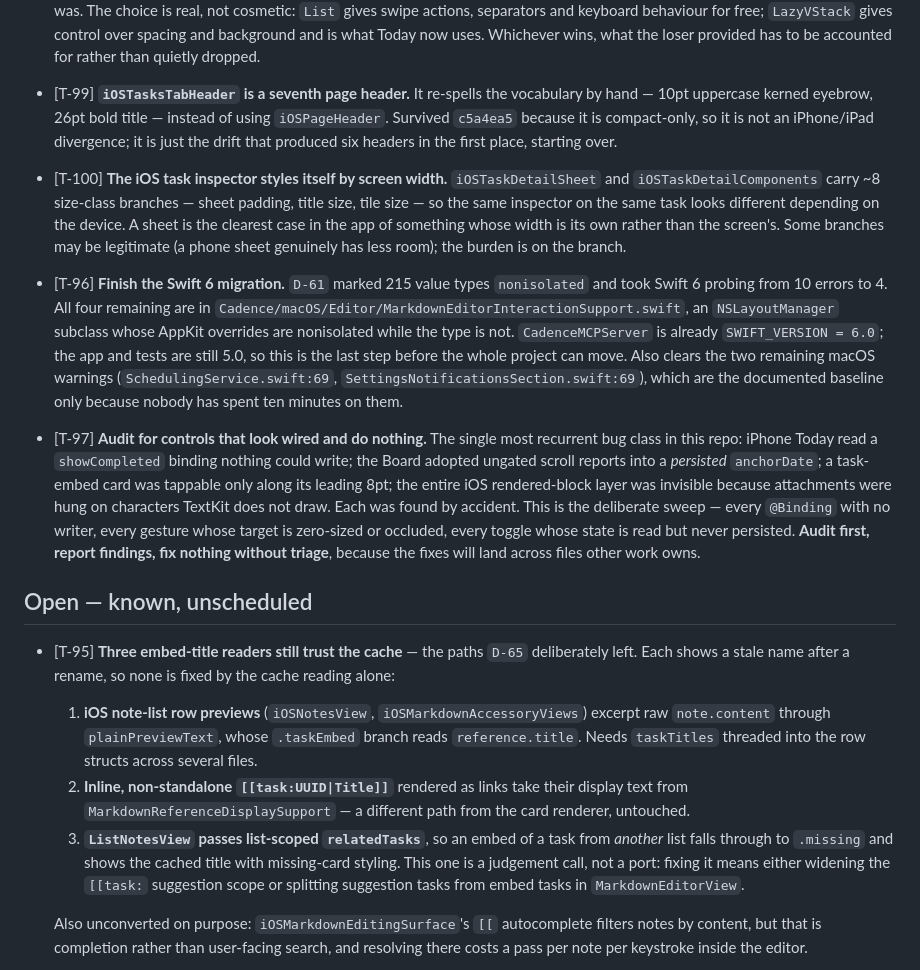
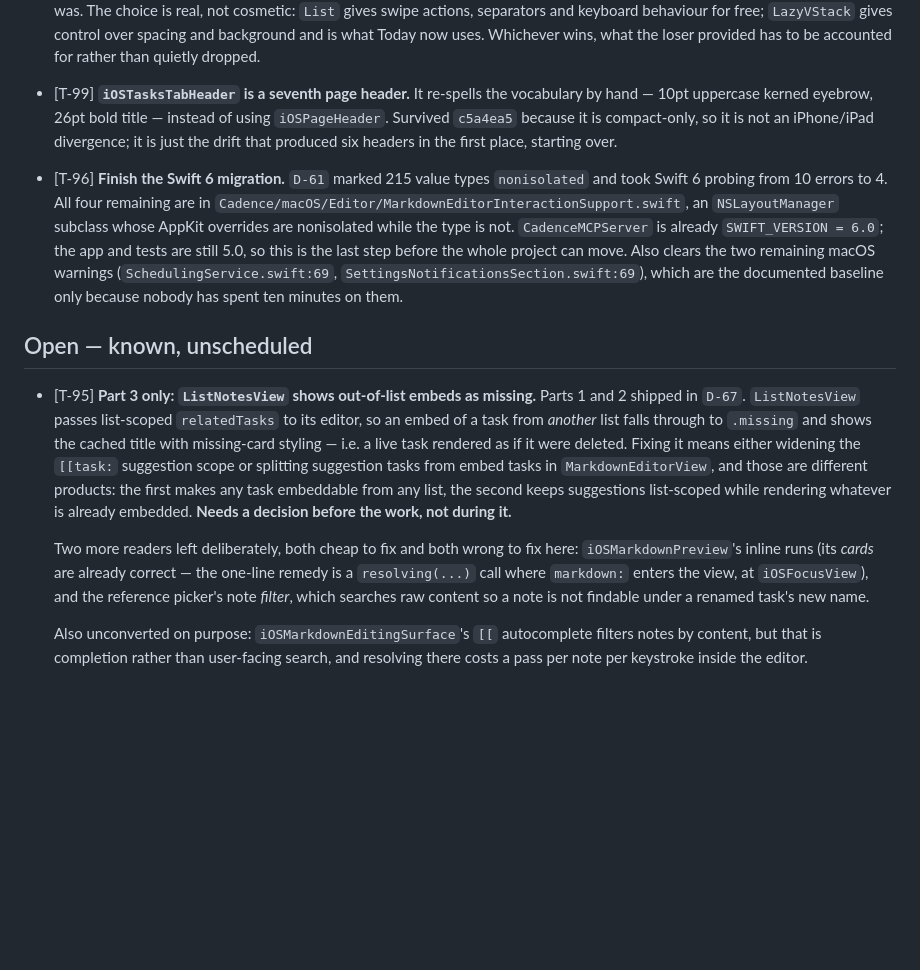
Before and after one commit to WilliamWeihaoran/cadence, a Markdown page: docs/TODO.md, the part around the change. GitHub-like rendering; blank space fills up the shorter version.

Commit message:
Task list: drop the entries that shipped, sharpen the one that needs a decision
T-97 and T-100 were still sitting under Open after shipping. T-95 is now only
its part 3, which is the half that was never mechanical: an embed of a task from
another list renders as if the task were deleted, and the two ways to fix it are
different products rather than different implementations.

Co-Authored-By: Claude Opus 5 <noreply@anthropic.com>

```diff
--- a/docs/TODO.md
+++ b/docs/TODO.md
@@ -84,12 +84,6 @@ two. The three-pane floor of 1022pt that this note used to cite is gone with the
   because it is compact-only, so it is not an iPhone/iPad divergence; it is just the drift that
   produced six headers in the first place, starting over.
 
-- [T-100] **The iOS task inspector styles itself by screen width.** `iOSTaskDetailSheet` and
-  `iOSTaskDetailComponents` carry ~8 size-class branches — sheet padding, title size, tile size — so
-  the same inspector on the same task looks different depending on the device. A sheet is the
-  clearest case in the app of something whose width is its own rather than the screen's. Some
-  branches may be legitimate (a phone sheet genuinely has less room); the burden is on the branch.
-
 - [T-96] **Finish the Swift 6 migration.** `D-61` marked 215 value types `nonisolated` and took Swift 6
   probing from 10 errors to 4. All four remaining are in `Cadence/macOS/Editor/MarkdownEditorInteractionSupport.swift`,
   an `NSLayoutManager` subclass whose AppKit overrides are nonisolated while the type is not.
@@ -98,28 +92,22 @@ two. The three-pane floor of 1022pt that this note used to cite is gone with the
   (`SchedulingService.swift:69`, `SettingsNotificationsSection.swift:69`), which are the documented
   baseline only because nobody has spent ten minutes on them.
 
-- [T-97] **Audit for controls that look wired and do nothing.** The single most recurrent bug class
-  in this repo: iPhone Today read a `showCompleted` binding nothing could write; the Board adopted
-  ungated scroll reports into a *persisted* `anchorDate`; a task-embed card was tappable only along
-  its leading 8pt; the entire iOS rendered-block layer was invisible because attachments were hung
-  on characters TextKit does not draw. Each was found by accident. This is the deliberate sweep —
-  every `@Binding` with no writer, every gesture whose target is zero-sized or occluded, every
-  toggle whose state is read but never persisted. **Audit first, report findings, fix nothing
-  without triage**, because the fixes will land across files other work owns.
-
 ## Open — known, unscheduled
 
-- [T-95] **Three embed-title readers still trust the cache** — the paths `D-65` deliberately left.
-  Each shows a stale name after a rename, so none is fixed by the cache reading alone:
-  1. **iOS note-list row previews** (`iOSNotesView`, `iOSMarkdownAccessoryViews`) excerpt raw
-     `note.content` through `plainPreviewText`, whose `.taskEmbed` branch reads `reference.title`.
-     Needs `taskTitles` threaded into the row structs across several files.
-  2. **Inline, non-standalone `[[task:UUID|Title]]`** rendered as links take their display text from
-     `MarkdownReferenceDisplaySupport` — a different path from the card renderer, untouched.
-  3. **`ListNotesView` passes list-scoped `relatedTasks`**, so an embed of a task from *another*
-     list falls through to `.missing` and shows the cached title with missing-card styling. This one
-     is a judgement call, not a port: fixing it means either widening the `[[task:` suggestion scope
-     or splitting suggestion tasks from embed tasks in `MarkdownEditorView`.
+- [T-95] **Part 3 only: `ListNotesView` shows out-of-list embeds as missing.** Parts 1 and 2 shipped in `D-67`.
+  `ListNotesView` passes list-scoped `relatedTasks` to its editor, so an embed of a task from
+  *another* list falls through to `.missing` and shows the cached title with missing-card styling —
+  i.e. a live task rendered as if it were deleted. Fixing it means either widening the `[[task:`
+  suggestion scope or splitting suggestion tasks from embed tasks in `MarkdownEditorView`, and those
+  are different products: the first makes any task embeddable from any list, the second keeps
+  suggestions list-scoped while rendering whatever is already embedded. **Needs a decision before
+  the work, not during it.**
+
+  Two more readers left deliberately, both cheap to fix and both wrong to fix here:
+  `iOSMarkdownPreview`'s inline runs (its *cards* are already correct — the one-line remedy is a
+  `resolving(...)` call where `markdown:` enters the view, at `iOSFocusView`), and the reference
+  picker's note *filter*, which searches raw content so a note is not findable under a renamed
+  task's new name.
 
   Also unconverted on purpose: `iOSMarkdownEditingSurface`'s `[[` autocomplete filters notes by
   content, but that is completion rather than user-facing search, and resolving there costs a pass
```
